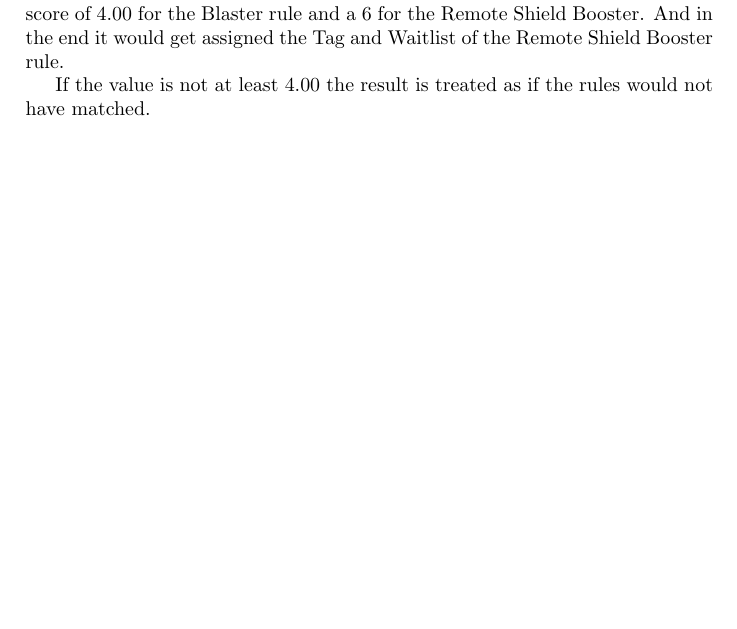
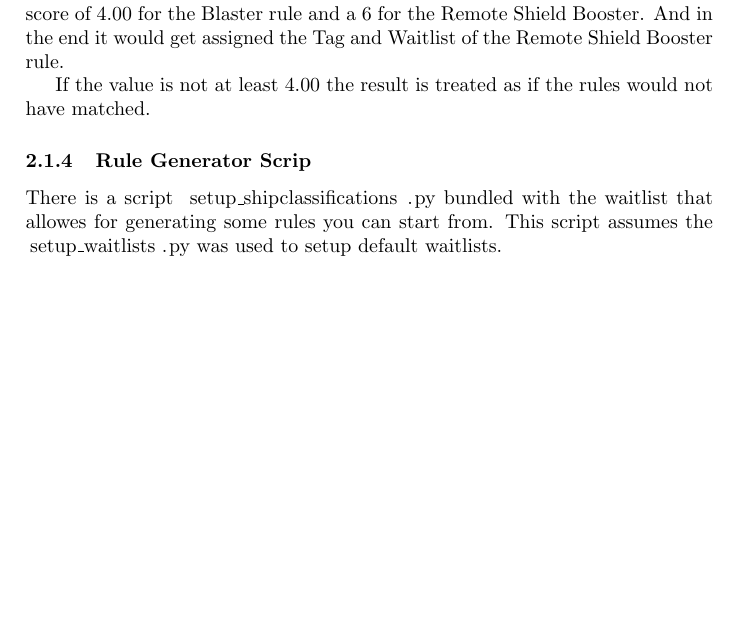
Before and after one commit to kimnnmadsen/eve-inc-waitlist-docs, a LaTeX document (eve_incursion_waitlist_guide.tex): part of page 8 of 8, cut so that both start at the same text, the shorter picture padded with empty space. Compiled offline with pdfLaTeX.

Commit message:
added section about the rule generator script

```diff
--- a/eve_incursion_waitlist_guide.tex
+++ b/eve_incursion_waitlist_guide.tex
@@ -8,6 +8,7 @@
 \usepackage[hidelinks]{hyperref}
 \usepackage{xcolor}
 \usepackage{xspace}
+\usepackage{listings}
 \hypersetup{
 	colorlinks,
 	linkcolor={red!50!black},
@@ -211,4 +212,8 @@ And in the end it would get assigned the Tag and Waitlist of the Remote Shield B
 
 If the value is not at least 4.00 the result is treated as if the rules would not have matched.
 
+\subsubsection{Rule Generator Scrip}
+There is a script \lstinline|setup_shipclassifications.py| bundled with the waitlist that allowes for generating some rules you can start from.
+This script assumes the \lstinline|setup_waitlists.py| was used to setup default waitlists.
+
 \end{document}
```
